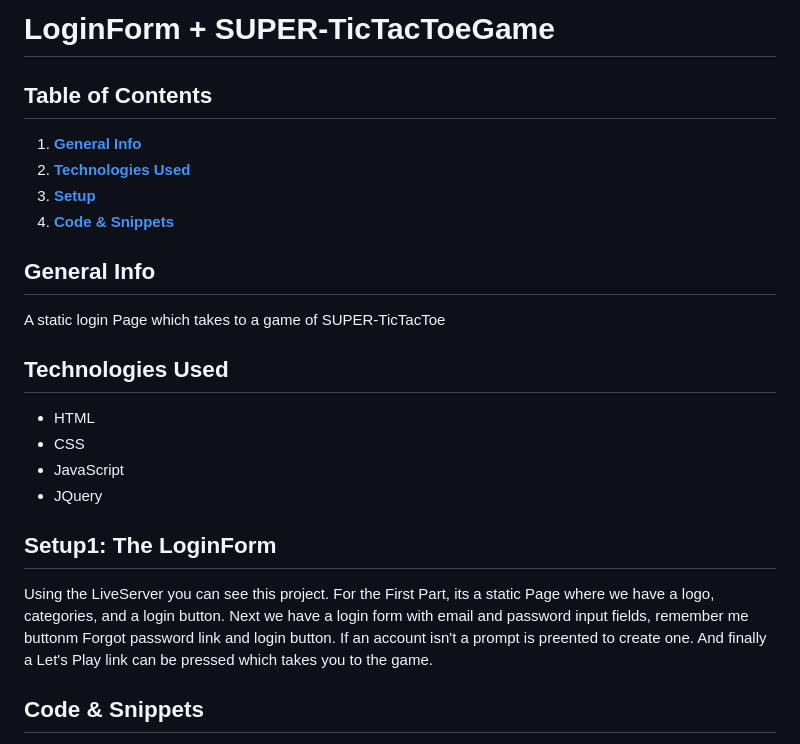
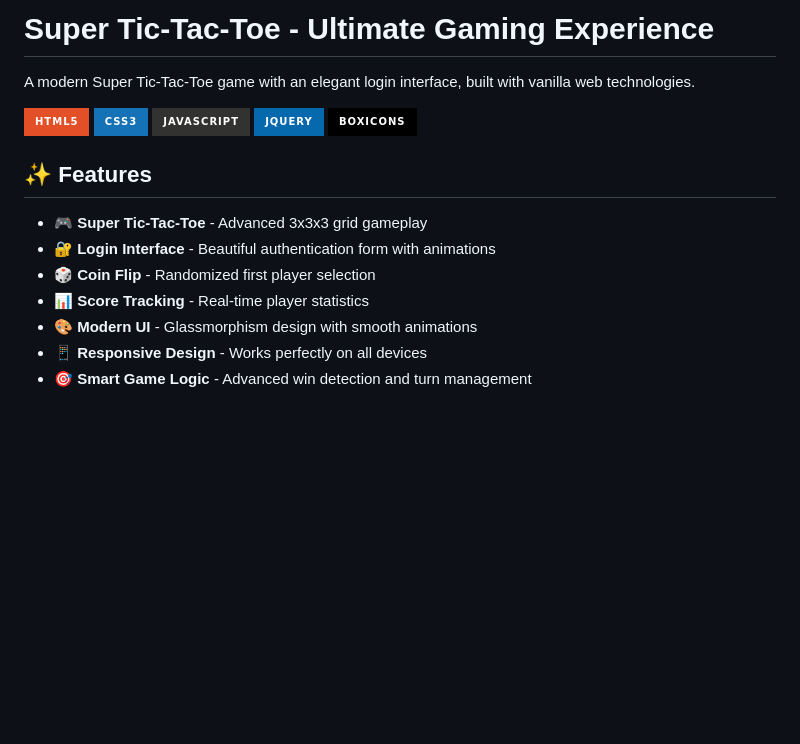
Before and after one commit to AhmadBahr/LoginForm-SUPER-TicTacToeGame, a Markdown page: README.md, the part around one of its changes. Rendered like a GitHub page; badges without logos; blank space fills up the shorter version.

```diff
--- a/README.md
+++ b/README.md
@@ -1,24 +1,20 @@
-# LoginForm + SUPER-TicTacToeGame
+# Super Tic-Tac-Toe - Ultimate Gaming Experience
 
-## Table of Contents
-1. [**General Info**](#general-info)
-2. [**Technologies Used**](#technologies-used)
-3. [**Setup**](#setup)
-4. [**Code & Snippets**](#CodeSnippets)
-## General Info
-A static login Page which takes to a game of SUPER-TicTacToe
-## Technologies Used
-- HTML
-- CSS
-- JavaScript
-- JQuery
+A modern Super Tic-Tac-Toe game with an elegant login interface, built with vanilla web technologies.
 
+![HTML5](https://img.shields.io/badge/HTML5-E34F26?style=for-the-badge&logo=html5&logoColor=white)
+![CSS3](https://img.shields.io/badge/CSS3-1572B6?style=for-the-badge&logo=css3&logoColor=white)
+![JavaScript](https://img.shields.io/badge/JavaScript-323330?style=for-the-badge&logo=javascript&logoColor=F7DF1E)
+![jQuery](https://img.shields.io/badge/jQuery-0769AD?style=for-the-badge&logo=jquery&logoColor=white)
+![Boxicons](https://img.shields.io/badge/Boxicons-000000?style=for-the-badge&logo=boxicons&logoColor=white)
 
-## Setup1: The LoginForm
-Using the LiveServer you can see this project.
-For the First Part, its a static Page where we have a logo, categories, and a login button.
-Next we have a login form with email and password input fields, remember me buttonm Forgot password link and login button.
-If an account isn't a prompt is preented to create one. And finally a Let's Play link can be pressed which takes you to the game.
+## ✨ Features
 
-## Code & Snippets
+- 🎮 **Super Tic-Tac-Toe** - Advanced 3x3x3 grid gameplay
+- 🔐 **Login Interface** - Beautiful authentication form with animations
+- 🎲 **Coin Flip** - Randomized first player selection
+- 📊 **Score Tracking** - Real-time player statistics
+- 🎨 **Modern UI** - Glassmorphism design with smooth animations
+- 📱 **Responsive Design** - Works perfectly on all devices
+- 🎯 **Smart Game Logic** - Advanced win detection and turn management
 
```
Also changed, not shown: other parts of README.md (+142 -30 lines).
